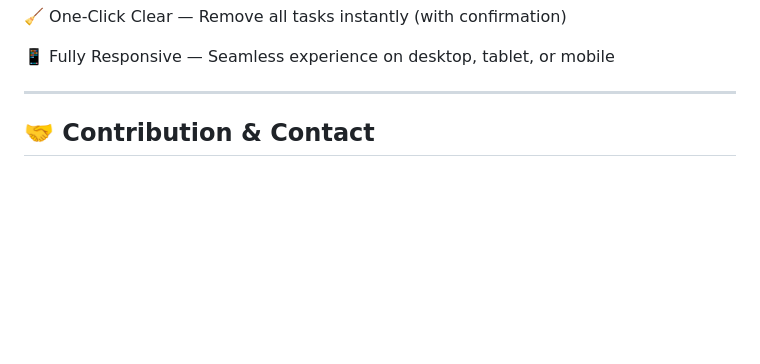
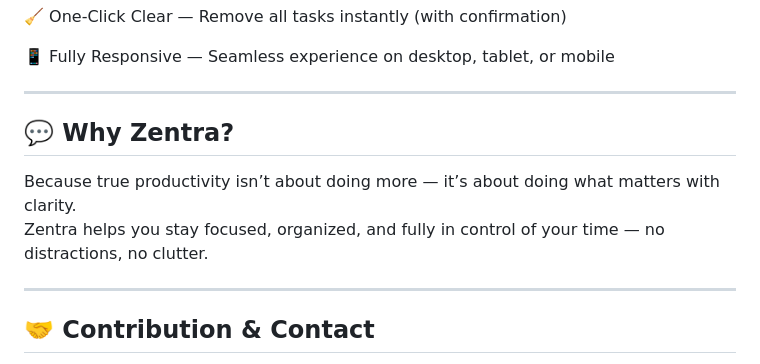
Before and after one commit to ayoubakbartabar/Todo-App, a Markdown page: README.md, the part around the change. GitHub-like rendering; blank space fills up the shorter version.

```diff
--- a/README.md
+++ b/README.md
@@ -57,6 +57,12 @@ Whether you’re a productivity geek or just want a better way to manage your da
 
 ---
 
+## 💬 Why Zentra?
+
+Because true productivity isn’t about doing more — it’s about doing what matters with clarity.
+Zentra helps you stay focused, organized, and fully in control of your time — no distractions, no clutter.
+
+---
 
 ## 🤝 Contribution & Contact
 
```
